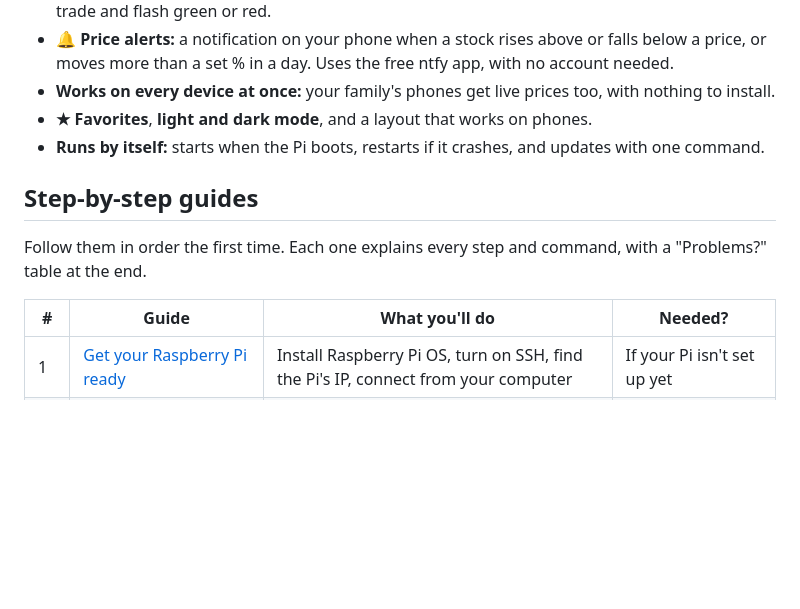
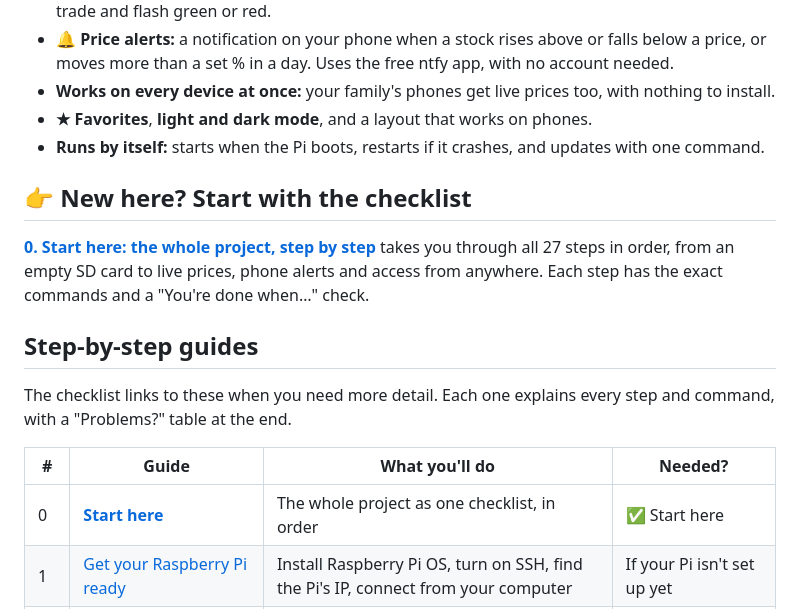
Before and after one commit to akshajtripathi24-ui/pi-stock-tracker, a Markdown page: README.md, the part around the change. Rendered like a GitHub page; blank space fills up the shorter version.

```diff
--- a/README.md
+++ b/README.md
@@ -18,12 +18,17 @@ Open it on any phone, tablet or computer: at home on your Wi-Fi, or anywhere wit
 - **★ Favorites**, **light and dark mode**, and a layout that works on phones.
 - **Runs by itself:** starts when the Pi boots, restarts if it crashes, and updates with one command.
 
+## 👉 New here? Start with the checklist
+
+**[0. Start here: the whole project, step by step](docs/00-start-here.md)** takes you through all 27 steps in order, from an empty SD card to live prices, phone alerts and access from anywhere. Each step has the exact commands and a "You're done when…" check.
+
 ## Step-by-step guides
 
-Follow them in order the first time. Each one explains every step and command, with a "Problems?" table at the end.
+The checklist links to these when you need more detail. Each one explains every step and command, with a "Problems?" table at the end.
 
 | # | Guide | What you'll do | Needed? |
 |---|---|---|---|
+| 0 | [**Start here**](docs/00-start-here.md) | The whole project as one checklist, in order | ✅ Start here |
 | 1 | [Get your Raspberry Pi ready](docs/01-prepare-the-pi.md) | Install Raspberry Pi OS, turn on SSH, find the Pi's IP, connect from your computer | If your Pi isn't set up yet |
 | 2 | [Install the tracker](docs/02-install.md) | Download, install, auto-start, open the website, update, uninstall | ✅ Yes |
 | 3 | [Live prices](docs/03-live-prices.md) | Get a free Finnhub key and add it to the Pi | Optional |
```
Also changed, not shown: docs/00-start-here.md (added, +323 -0 lines), docs/01-prepare-the-pi.md (+2 -0 lines).
